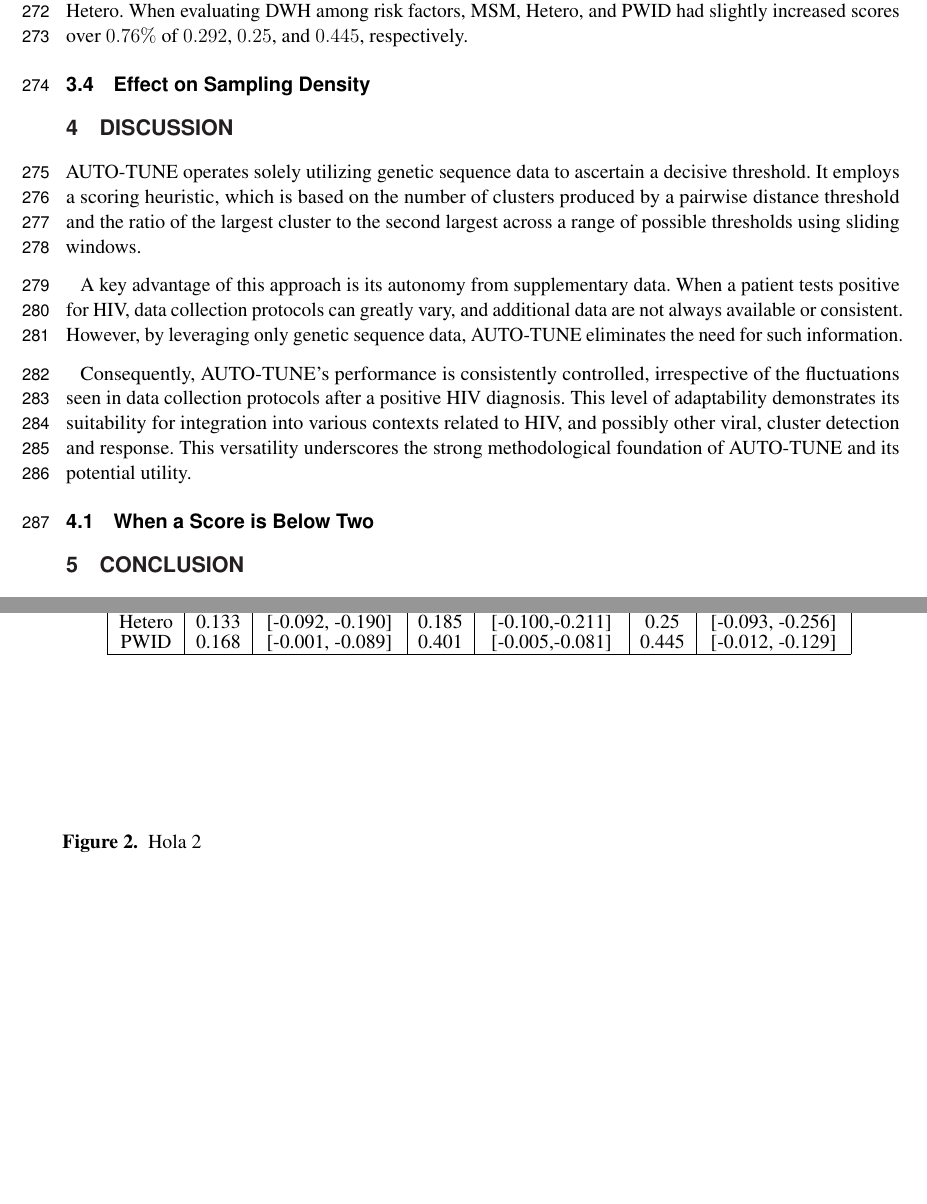
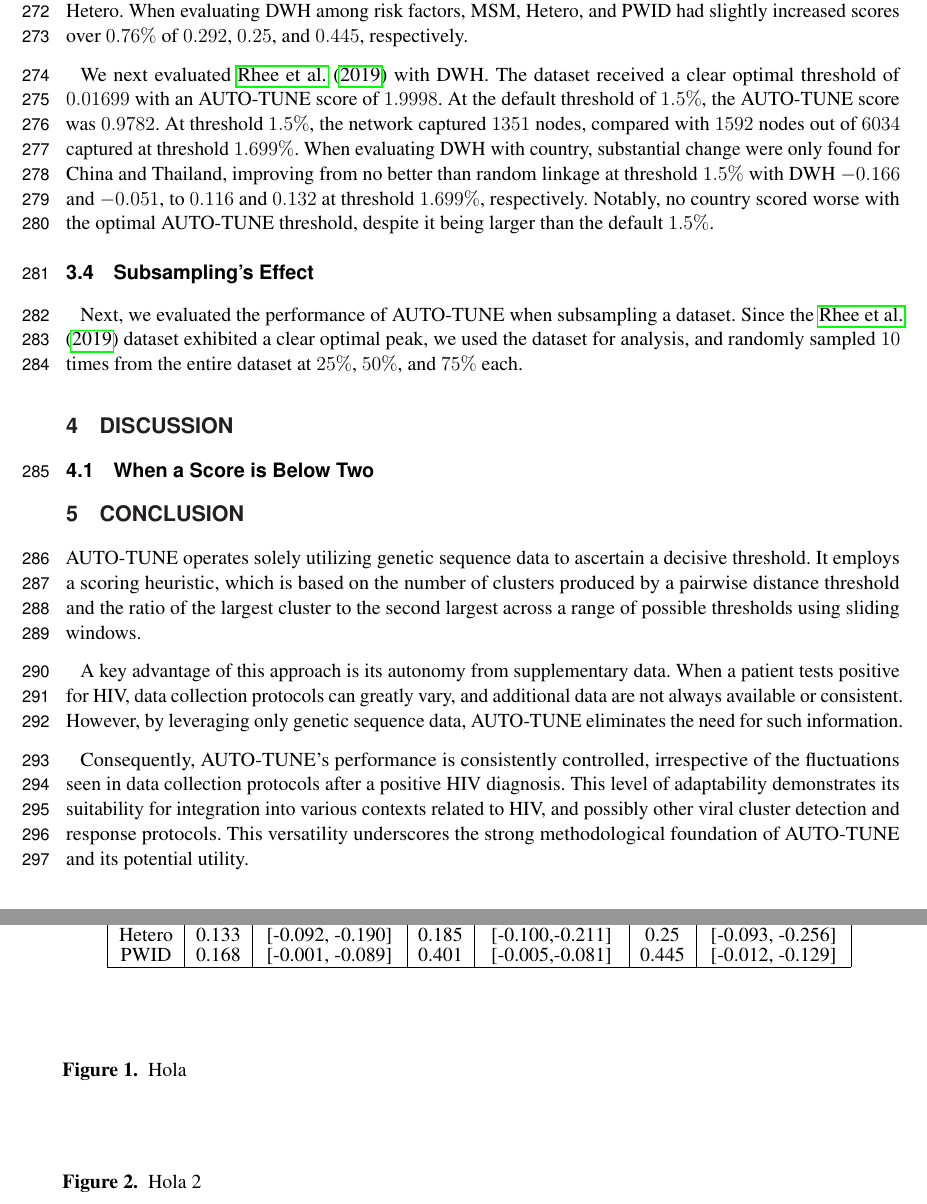
Before and after one commit to veg/autotune-paper, a LaTeX document (frontiers.tex): two parts of pages 8 and 11 of 11, joined at a grey line, cut so that both start at the same text, the shorter picture padded with empty space. Compiled offline with pdfLaTeX.

Commit message:
sweaver edit

```diff
--- a/frontiers.tex
+++ b/frontiers.tex
@@ -385,13 +385,31 @@ PWID, $1075$ MSM, $428$ Hetero. When evaluating DWH among risk factors, MSM,
 Hetero, and PWID had slightly increased scores over $0.76\%$ of $0.292$,
 $0.25$, and $0.445$, respectively.
 
+We next evaluated \cite{rhee_national_2019} with DWH. The dataset received a
+clear optimal threshold of $0.01699$ with an AUTO-TUNE score of $1.9998$. At
+the default threshold of $1.5\%$, the AUTO-TUNE score was $0.9782$. At
+threshold $1.5\%$, the network captured $1351$ nodes, compared with $1592$
+nodes out of $6034$ captured at threshold $1.699\%$. When evaluating DWH with
+country, substantial change were only found for China and Thailand, improving
+from no better than random linkage at threshold $1.5\%$ with DWH $-0.166$ and
+$-0.051$, to $0.116$ and $0.132$ at threshold $1.699\%$, respectively. Notably,
+no country scored worse with the optimal AUTO-TUNE threshold, despite it being
+larger than the default $1.5\%$. \label{fig:scoreAbove2}
 
-\subsection{Effect on Sampling Density}
+\subsection{Subsampling's Effect}
 
-
+Next, we evaluated the performance of AUTO-TUNE when subsampling a dataset.
+Since the \cite{rhee_national_2019} dataset exhibited a clear optimal peak, we
+used the dataset for analysis, and randomly sampled $10$ times from the entire
+dataset at $25\%$, $50\%$, and $75\%$ each.
 
 
 \section{Discussion}
+
+
+\subsection{When a Score is Below Two}
+
+\section{Conclusion}
 
 AUTO-TUNE operates solely utilizing genetic sequence data to ascertain a
 decisive threshold. It employs a scoring heuristic, which is based on the number
@@ -407,13 +425,10 @@ only genetic sequence data, AUTO-TUNE eliminates the need for such information.
 Consequently, AUTO-TUNE's performance is consistently controlled, irrespective
 of the fluctuations seen in data collection protocols after a positive HIV
 diagnosis. This level of adaptability demonstrates its suitability for
-integration into various contexts related to HIV, and possibly other viral,
-cluster detection and response. This versatility underscores the strong
-methodological foundation of AUTO-TUNE and its potential utility.
+integration into various contexts related to HIV, and possibly other viral
+cluster detection and response protocols. This versatility underscores the
+strong methodological foundation of AUTO-TUNE and its potential utility.
 
-\subsection{When a Score is Below Two}
-
-\section{Conclusion}
 
 \section*{Conflict of Interest Statement}
 %All financial, commercial or other relationships that might be perceived by the academic community as representing a potential conflict of interest must be disclosed. If no such relationship exists, authors will be asked to confirm the following statement:
```
Also changed, not shown: frontiers.pdf, frontiers.tex (3 more changed lines), 3 other files.
